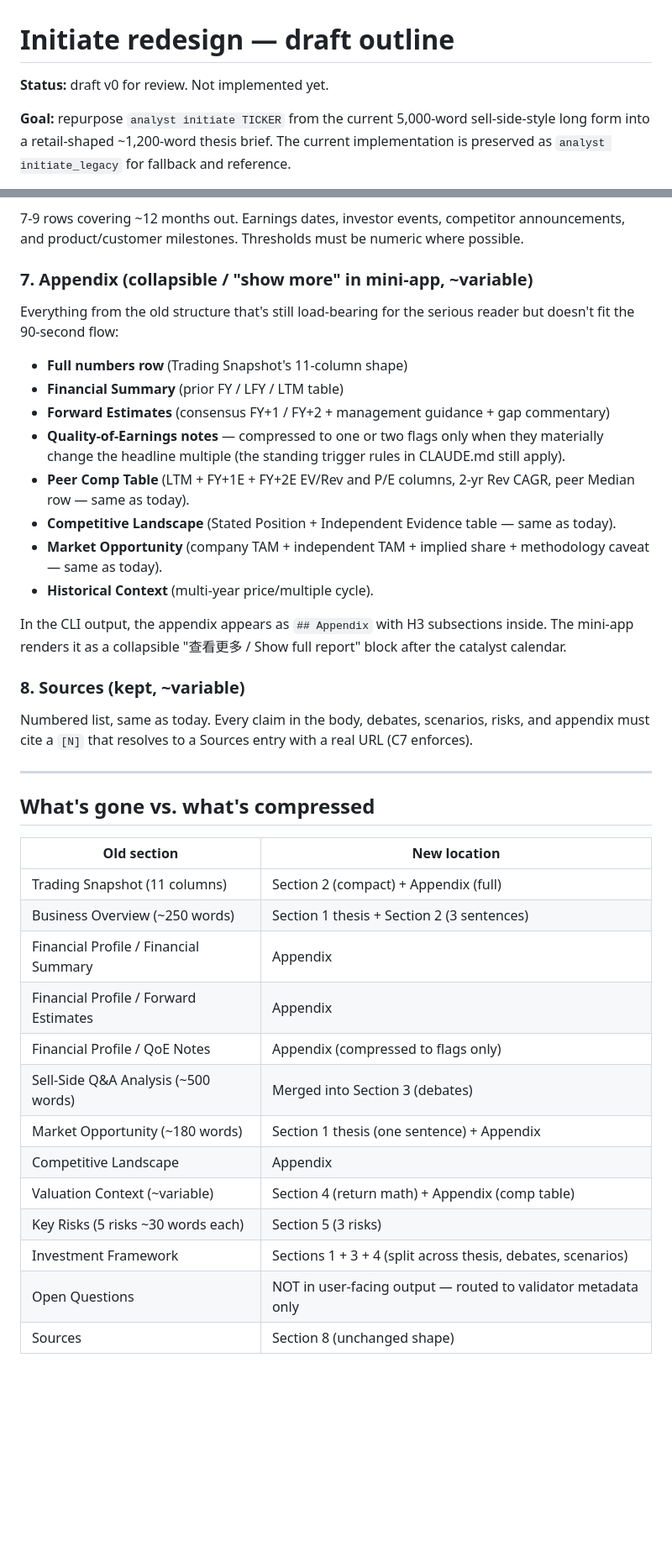
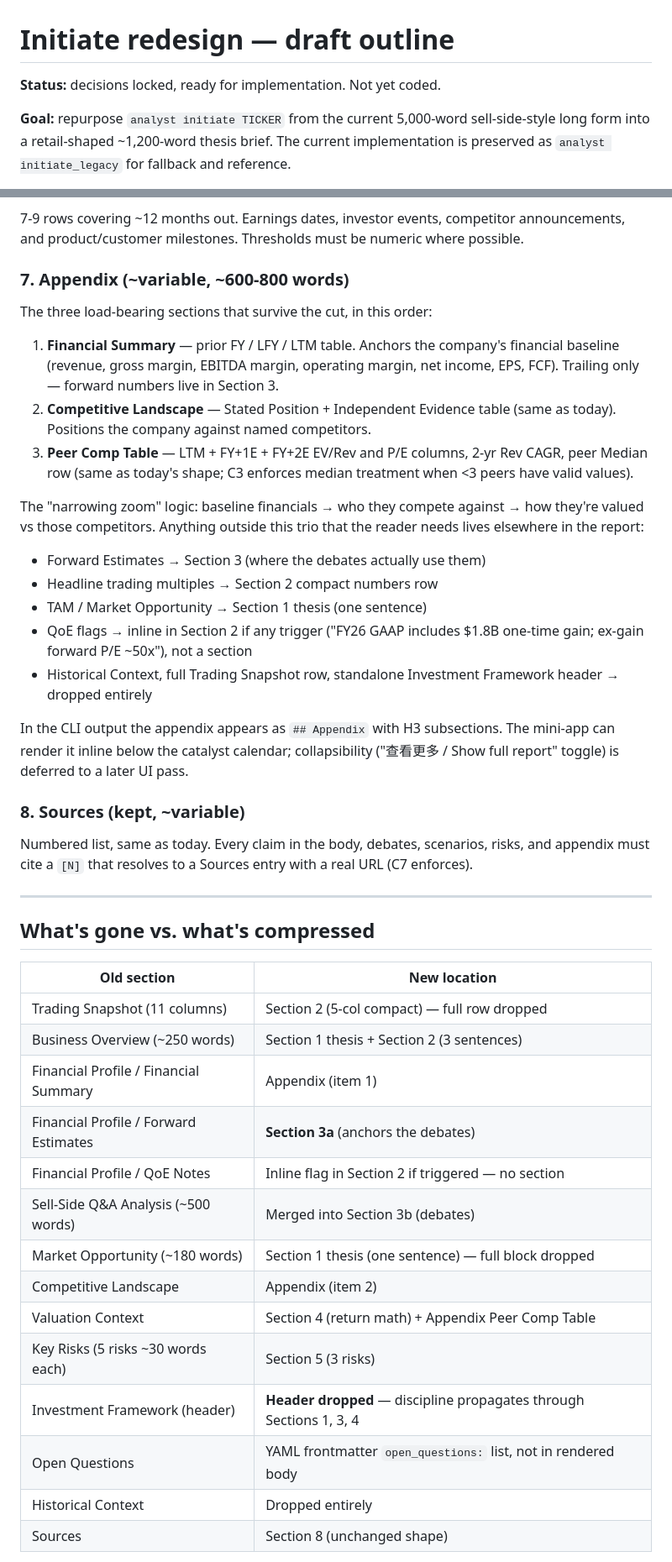
Before and after one commit to Yogurto710/le-analyst, a Markdown page: INITIATE_REDESIGN.md, 2 parts joined by grey strips. Shown at 84% size. Drawn GitHub-style; blank space fills up the shorter version.

```diff
--- a/INITIATE_REDESIGN.md
+++ b/INITIATE_REDESIGN.md
@@ -1,6 +1,6 @@
 # Initiate redesign — draft outline
 
-**Status:** draft v0 for review. Not implemented yet.
+**Status:** decisions locked, ready for implementation. Not yet coded.
 
 **Goal:** repurpose `analyst initiate TICKER` from the current 5,000-word
 sell-side-style long form into a retail-shaped ~1,200-word thesis brief.
@@ -144,29 +171,36 @@ in the old report and survives intact. Table:
 competitor announcements, and product/customer milestones. Thresholds
 must be numeric where possible.
 
-### 7. Appendix (collapsible / "show more" in mini-app, ~variable)
+### 7. Appendix (~variable, ~600-800 words)
 
-Everything from the old structure that's still load-bearing for the
-serious reader but doesn't fit the 90-second flow:
+The three load-bearing sections that survive the cut, in this order:
 
-- **Full numbers row** (Trading Snapshot's 11-column shape)
-- **Financial Summary** (prior FY / LFY / LTM table)
-- **Forward Estimates** (consensus FY+1 / FY+2 + management guidance +
-  gap commentary)
-- **Quality-of-Earnings notes** — compressed to one or two flags only
-  when they materially change the headline multiple (the standing
-  trigger rules in CLAUDE.md still apply).
-- **Peer Comp Table** (LTM + FY+1E + FY+2E EV/Rev and P/E columns,
-  2-yr Rev CAGR, peer Median row — same as today).
-- **Competitive Landscape** (Stated Position + Independent Evidence
-  table — same as today).
-- **Market Opportunity** (company TAM + independent TAM + implied
-  share + methodology caveat — same as today).
-- **Historical Context** (multi-year price/multiple cycle).
+1. **Financial Summary** — prior FY / LFY / LTM table. Anchors the
+   company's financial baseline (revenue, gross margin, EBITDA margin,
+   operating margin, net income, EPS, FCF). Trailing only — forward
+   numbers live in Section 3.
+2. **Competitive Landscape** — Stated Position + Independent Evidence
+   table (same as today). Positions the company against named
+   competitors.
+3. **Peer Comp Table** — LTM + FY+1E + FY+2E EV/Rev and P/E columns,
+   2-yr Rev CAGR, peer Median row (same as today's shape; C3 enforces
+   median treatment when <3 peers have valid values).
 
-In the CLI output, the appendix appears as `## Appendix` with H3
-subsections inside. The mini-app renders it as a collapsible "查看更多 /
-Show full report" block after the catalyst calendar.
+The "narrowing zoom" logic: baseline financials → who they compete
+against → how they're valued vs those competitors. Anything outside
+this trio that the reader needs lives elsewhere in the report:
+- Forward Estimates → Section 3 (where the debates actually use them)
+- Headline trading multiples → Section 2 compact numbers row
+- TAM / Market Opportunity → Section 1 thesis (one sentence)
+- QoE flags → inline in Section 2 if any trigger ("FY26 GAAP includes
+  $1.8B one-time gain; ex-gain forward P/E ~50x"), not a section
+- Historical Context, full Trading Snapshot row, standalone Investment
+  Framework header → dropped entirely
+
+In the CLI output the appendix appears as `## Appendix` with H3
+subsections. The mini-app can render it inline below the catalyst
+calendar; collapsibility ("查看更多 / Show full report" toggle) is
+deferred to a later UI pass.
 
 ### 8. Sources (kept, ~variable)
 
@@ -180,18 +214,19 @@ with a real URL (C7 enforces).
 
 | Old section | New location |
 |---|---|
-| Trading Snapshot (11 columns) | Section 2 (compact) + Appendix (full) |
+| Trading Snapshot (11 columns) | Section 2 (5-col compact) — full row dropped |
 | Business Overview (~250 words) | Section 1 thesis + Section 2 (3 sentences) |
-| Financial Profile / Financial Summary | Appendix |
-| Financial Profile / Forward Estimates | Appendix |
-| Financial Profile / QoE Notes | Appendix (compressed to flags only) |
-| Sell-Side Q&A Analysis (~500 words) | Merged into Section 3 (debates) |
-| Market Opportunity (~180 words) | Section 1 thesis (one sentence) + Appendix |
-| Competitive Landscape | Appendix |
-| Valuation Context (~variable) | Section 4 (return math) + Appendix (comp table) |
+| Financial Profile / Financial Summary | Appendix (item 1) |
+| Financial Profile / Forward Estimates | **Section 3a** (anchors the debates) |
+| Financial Profile / QoE Notes | Inline flag in Section 2 if triggered — no section |
+| Sell-Side Q&A Analysis (~500 words) | Merged into Section 3b (debates) |
+| Market Opportunity (~180 words) | Section 1 thesis (one sentence) — full block dropped |
+| Competitive Landscape | Appendix (item 2) |
+| Valuation Context | Section 4 (return math) + Appendix Peer Comp Table |
 | Key Risks (5 risks ~30 words each) | Section 5 (3 risks) |
-| Investment Framework | Sections 1 + 3 + 4 (split across thesis, debates, scenarios) |
-| Open Questions | NOT in user-facing output — routed to validator metadata only |
+| Investment Framework (header) | **Header dropped** — discipline propagates through Sections 1, 3, 4 |
+| Open Questions | YAML frontmatter `open_questions:` list, not in rendered body |
+| Historical Context | Dropped entirely |
 | Sources | Section 8 (unchanged shape) |
 
 **Most significant decision:** Open Questions section is removed from the
```
Also changed, not shown: other parts of INITIATE_REDESIGN.md (+83 -54 lines).
